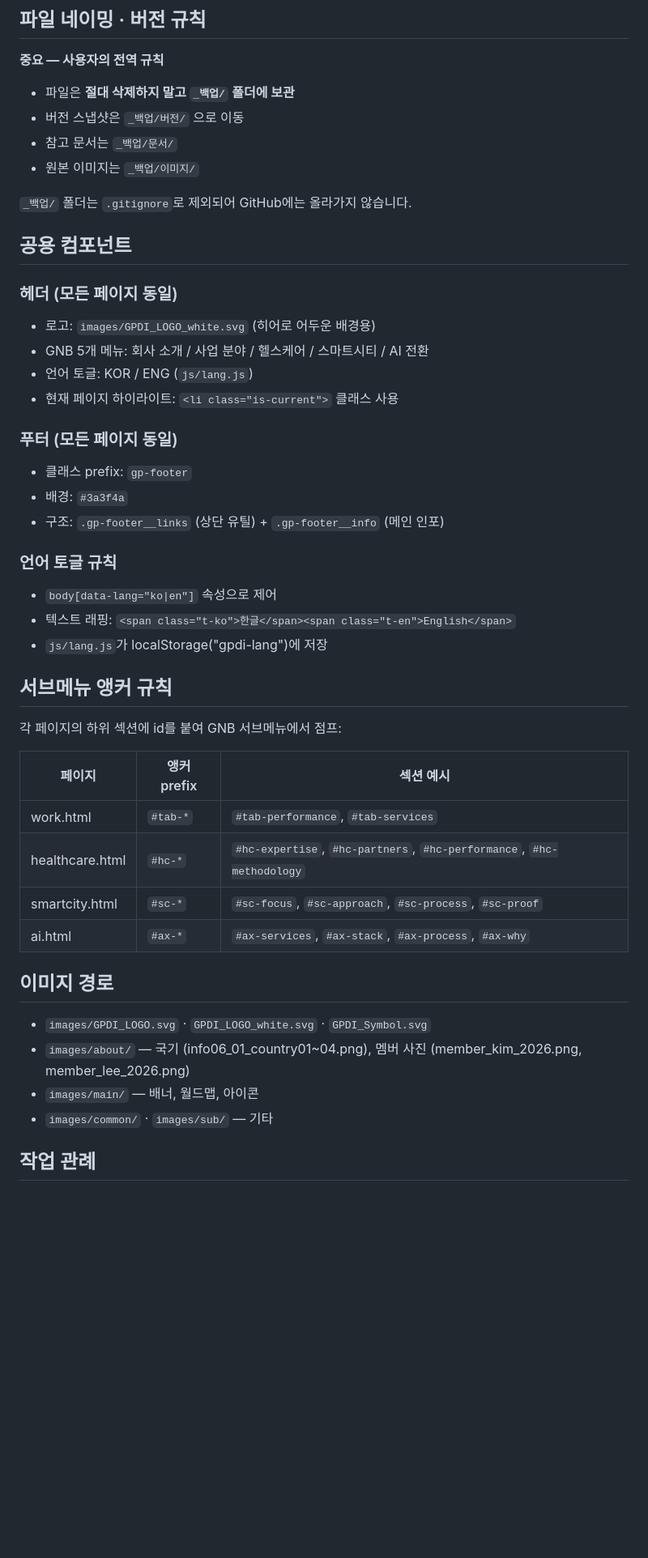
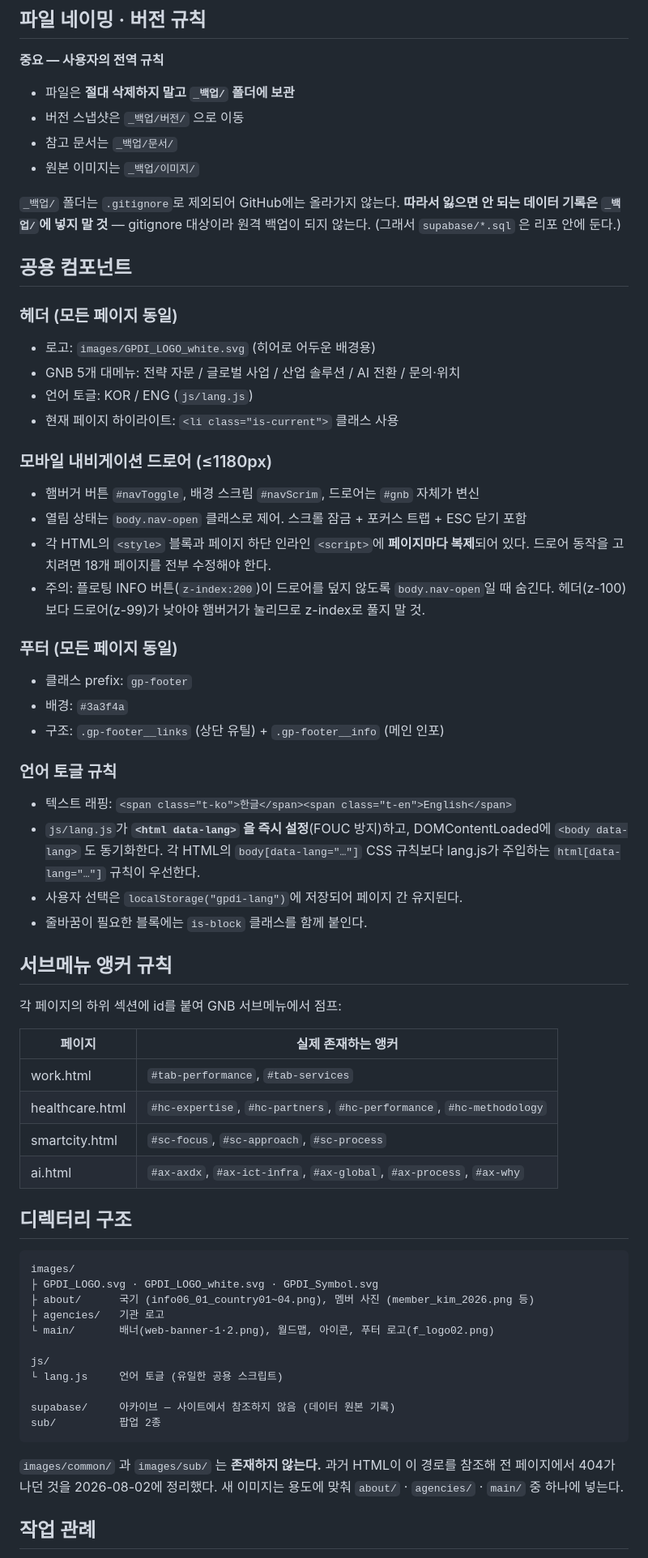
Before and after one commit to UIX-Dev/GPDI, a Markdown page: CLAUDE.md, the part around one of its changes. Shown at 81% size. Rendered like a GitHub page; blank space fills up the shorter version.

````diff
--- a/CLAUDE.md
+++ b/CLAUDE.md
@@ -44,15 +111,25 @@ index.html           메인
 - 참고 문서는 `_백업/문서/`
 - 원본 이미지는 `_백업/이미지/`
 
-`_백업/` 폴더는 `.gitignore`로 제외되어 GitHub에는 올라가지 않습니다.
+`_백업/` 폴더는 `.gitignore`로 제외되어 GitHub에는 올라가지 않는다.
+**따라서 잃으면 안 되는 데이터 기록은 `_백업/`에 넣지 말 것** — gitignore 대상이라
+원격 백업이 되지 않는다. (그래서 `supabase/*.sql` 은 리포 안에 둔다.)
 
 ## 공용 컴포넌트
 
 ### 헤더 (모든 페이지 동일)
 - 로고: `images/GPDI_LOGO_white.svg` (히어로 어두운 배경용)
-- GNB 5개 메뉴: 회사 소개 / 사업 분야 / 헬스케어 / 스마트시티 / AI 전환
+- GNB 5개 대메뉴: 전략 자문 / 글로벌 사업 / 산업 솔루션 / AI 전환 / 문의·위치
 - 언어 토글: KOR / ENG (`js/lang.js`)
 - 현재 페이지 하이라이트: `<li class="is-current">` 클래스 사용
+
+### 모바일 내비게이션 드로어 (≤1180px)
+- 햄버거 버튼 `#navToggle`, 배경 스크림 `#navScrim`, 드로어는 `#gnb` 자체가 변신
+- 열림 상태는 `body.nav-open` 클래스로 제어. 스크롤 잠금 + 포커스 트랩 + ESC 닫기 포함
+- 각 HTML의 `<style>` 블록과 페이지 하단 인라인 `<script>`에 **페이지마다 복제**되어 있다.
+  드로어 동작을 고치려면 18개 페이지를 전부 수정해야 한다.
+- 주의: 플로팅 INFO 버튼(`z-index:200`)이 드로어를 덮지 않도록 `body.nav-open`일 때 숨긴다.
+  헤더(z-100)보다 드로어(z-99)가 낮아야 햄버거가 눌리므로 z-index로 풀지 말 것.
 
 ### 푸터 (모든 페이지 동일)
 - 클래스 prefix: `gp-footer`
@@ -60,27 +137,43 @@ index.html           메인
 - 구조: `.gp-footer__links` (상단 유틸) + `.gp-footer__info` (메인 인포)
 
 ### 언어 토글 규칙
-- `body[data-lang="ko|en"]` 속성으로 제어
 - 텍스트 래핑: `<span class="t-ko">한글</span><span class="t-en">English</span>`
-- `js/lang.js`가 localStorage("gpdi-lang")에 저장
+- `js/lang.js`가 **`<html data-lang>` 을 즉시 설정**(FOUC 방지)하고, DOMContentLoaded에
+  `<body data-lang>` 도 동기화한다. 각 HTML의 `body[data-lang="…"]` CSS 규칙보다
+  lang.js가 주입하는 `html[data-lang="…"]` 규칙이 우선한다.
+- 사용자 선택은 `localStorage("gpdi-lang")`에 저장되어 페이지 간 유지된다.
+- 줄바꿈이 필요한 블록에는 `is-block` 클래스를 함께 붙인다.
 
 ## 서브메뉴 앵커 규칙
 
 각 페이지의 하위 섹션에 id를 붙여 GNB 서브메뉴에서 점프:
 
-| 페이지 | 앵커 prefix | 섹션 예시 |
-|---|---|---|
-| work.html | `#tab-*` | `#tab-performance`, `#tab-services` |
-| healthcare.html | `#hc-*` | `#hc-expertise`, `#hc-partners`, `#hc-performance`, `#hc-methodology` |
-| smartcity.html | `#sc-*` | `#sc-focus`, `#sc-approach`, `#sc-process`, `#sc-proof` |
-| ai.html | `#ax-*` | `#ax-services`, `#ax-stack`, `#ax-process`, `#ax-why` |
+| 페이지 | 실제 존재하는 앵커 |
+|---|---|
+| work.html | `#tab-performance`, `#tab-services` |
+| healthcare.html | `#hc-expertise`, `#hc-partners`, `#hc-performance`, `#hc-methodology` |
+| smartcity.html | `#sc-focus`, `#sc-approach`, `#sc-process` |
+| ai.html | `#ax-axdx`, `#ax-ict-infra`, `#ax-global`, `#ax-process`, `#ax-why` |
 
-## 이미지 경로
+## 디렉터리 구조
 
-- `images/GPDI_LOGO.svg` · `GPDI_LOGO_white.svg` · `GPDI_Symbol.svg`
-- `images/about/` — 국기 (info06_01_country01~04.png), 멤버 사진 (member_kim_2026.png, member_lee_2026.png)
-- `images/main/` — 배너, 월드맵, 아이콘
-- `images/common/` · `images/sub/` — 기타
+```
+images/
+├ GPDI_LOGO.svg · GPDI_LOGO_white.svg · GPDI_Symbol.svg
+├ about/      국기 (info06_01_country01~04.png), 멤버 사진 (member_kim_2026.png 등)
+├ agencies/   기관 로고
+└ main/       배너(web-banner-1·2.png), 월드맵, 아이콘, 푸터 로고(f_logo02.png)
+
+js/
+└ lang.js     언어 토글 (유일한 공용 스크립트)
+
+supabase/     아카이브 — 사이트에서 참조하지 않음 (데이터 원본 기록)
+sub/          팝업 2종
+```
+
+`images/common/` 과 `images/sub/` 는 **존재하지 않는다.** 과거 HTML이 이 경로를
+참조해 전 페이지에서 404가 나던 것을 2026-08-02에 정리했다. 새 이미지는
+용도에 맞춰 `about/` · `agencies/` · `main/` 중 하나에 넣는다.
 
 ## 작업 관례
 
````
Also changed, not shown: other parts of CLAUDE.md (+104 -30 lines).
